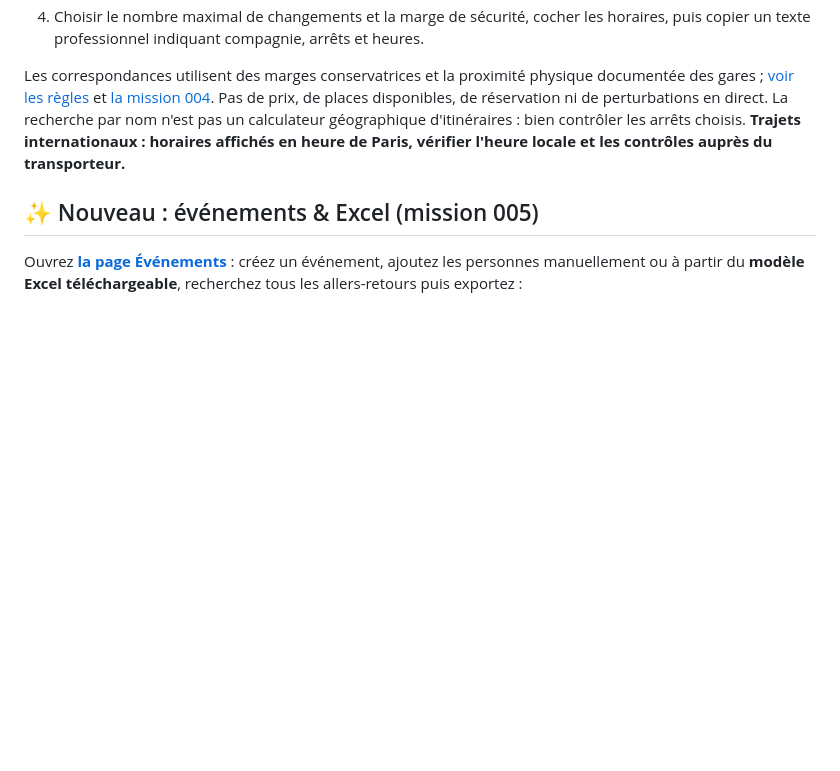
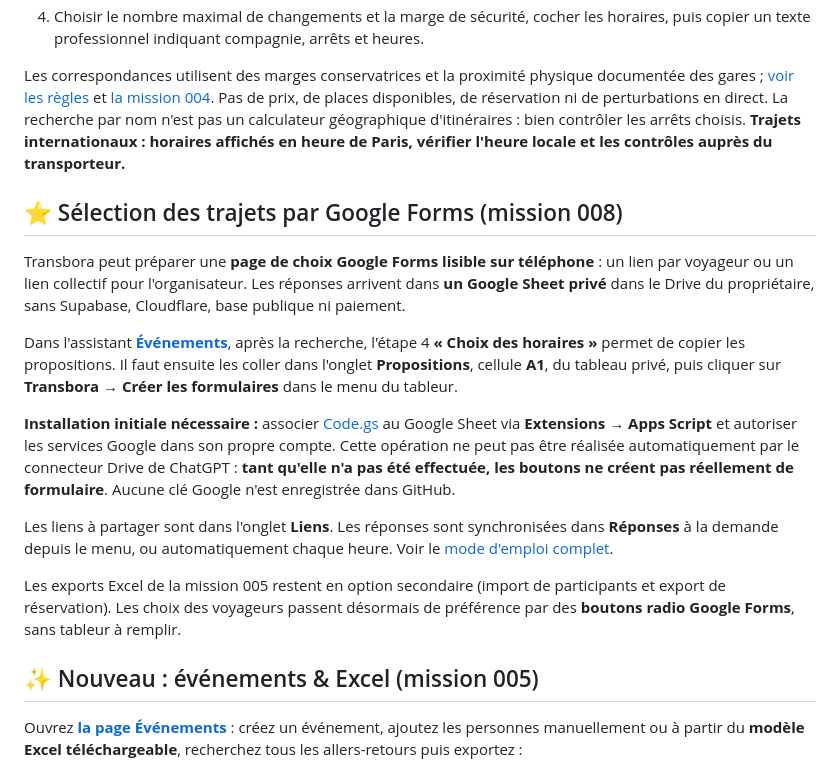
Before and after one commit to ludodulac/Transbora, a Markdown page: README.md, the part around the change. Drawn GitHub-style; blank space fills up the shorter version.

Commit message:
docs: make Google Forms the primary traveler choice flow and explain owner authorization

```diff
--- a/README.md
+++ b/README.md
@@ -22,6 +22,18 @@ Application indépendante pour gagner du temps lors de la préparation d'horaire
 4. Choisir le nombre maximal de changements et la marge de sécurité, cocher les horaires, puis copier un texte professionnel indiquant compagnie, arrêts et heures.
 
 Les correspondances utilisent des marges conservatrices et la proximité physique documentée des gares ; [voir les règles](docs/correspondances.md) et [la mission 004](docs/routage-mission-004.md). Pas de prix, de places disponibles, de réservation ni de perturbations en direct. La recherche par nom n'est pas un calculateur géographique d'itinéraires : bien contrôler les arrêts choisis. **Trajets internationaux : horaires affichés en heure de Paris, vérifier l'heure locale et les contrôles auprès du transporteur.**
+
+## ⭐ Sélection des trajets par Google Forms (mission 008)
+
+Transbora peut préparer une **page de choix Google Forms lisible sur téléphone** : un lien par voyageur ou un lien collectif pour l'organisateur. Les réponses arrivent dans **un Google Sheet privé** dans le Drive du propriétaire, sans Supabase, Cloudflare, base publique ni paiement.
+
+Dans l'assistant **[Événements](https://ludodulac.github.io/Transbora/events.html)**, après la recherche, l'étape 4 **« Choix des horaires »** permet de copier les propositions. Il faut ensuite les coller dans l'onglet **Propositions**, cellule **A1**, du tableau privé, puis cliquer sur **Transbora → Créer les formulaires** dans le menu du tableur.
+
+**Installation initiale nécessaire :** associer [Code.gs](integrations/google-forms/Code.gs) au Google Sheet via **Extensions → Apps Script** et autoriser les services Google dans son propre compte. Cette opération ne peut pas être réalisée automatiquement par le connecteur Drive de ChatGPT : **tant qu'elle n'a pas été effectuée, les boutons ne créent pas réellement de formulaire**. Aucune clé Google n'est enregistrée dans GitHub.
+
+Les liens à partager sont dans l'onglet **Liens**. Les réponses sont synchronisées dans **Réponses** à la demande depuis le menu, ou automatiquement chaque heure. Voir le [mode d'emploi complet](docs/google-forms-008.md).
+
+Les exports Excel de la mission 005 restent en option secondaire (import de participants et export de réservation). Les choix des voyageurs passent désormais de préférence par des **boutons radio Google Forms**, sans tableur à remplir.
 
 ## ✨ Nouveau : événements & Excel (mission 005)
 
```
